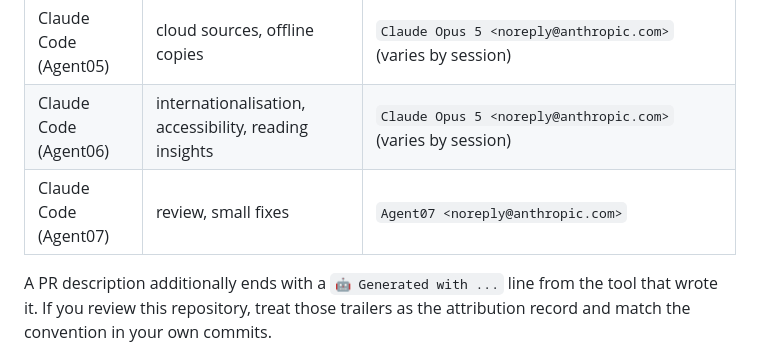
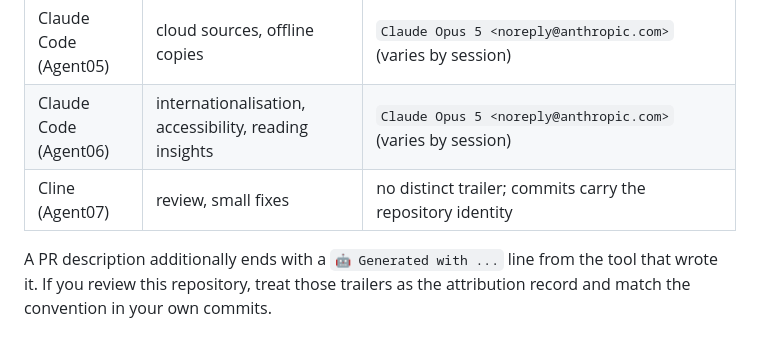
Before and after one commit to therahul-yo/Absolutex, a Markdown page: README.md, the part around the change. GitHub-like rendering.

Commit message:
README: correct the Agent07 row — name the tool truthfully, drop the invented trailer

```diff
--- a/README.md
+++ b/README.md
@@ -140,7 +140,7 @@ PR body:
 | Factory Droid | library, formats, settings, design, release | `factory-droid[bot] <138933559+factory-droid[bot]@users.noreply.github.com>` |
 | Claude Code (Agent05) | cloud sources, offline copies | `Claude Opus 5 <noreply@anthropic.com>` (varies by session) |
 | Claude Code (Agent06) | internationalisation, accessibility, reading insights | `Claude Opus 5 <noreply@anthropic.com>` (varies by session) |
-| Claude Code (Agent07) | review, small fixes | `Agent07 <noreply@anthropic.com>` |
+| Cline (Agent07) | review, small fixes | no distinct trailer; commits carry the repository identity |
 
 A PR description additionally ends with a `🤖 Generated with ...` line from the tool that
 wrote it. If you review this repository, treat those trailers as the attribution record and
```
